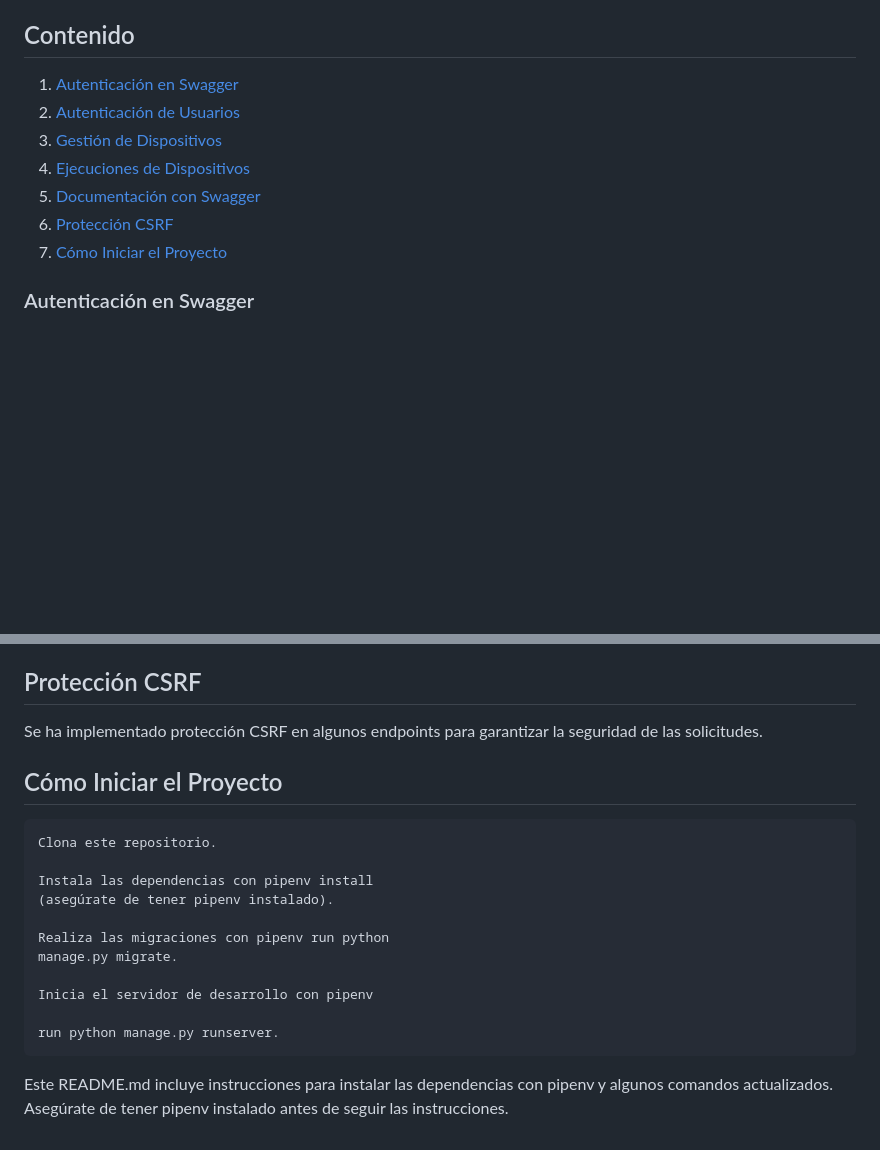
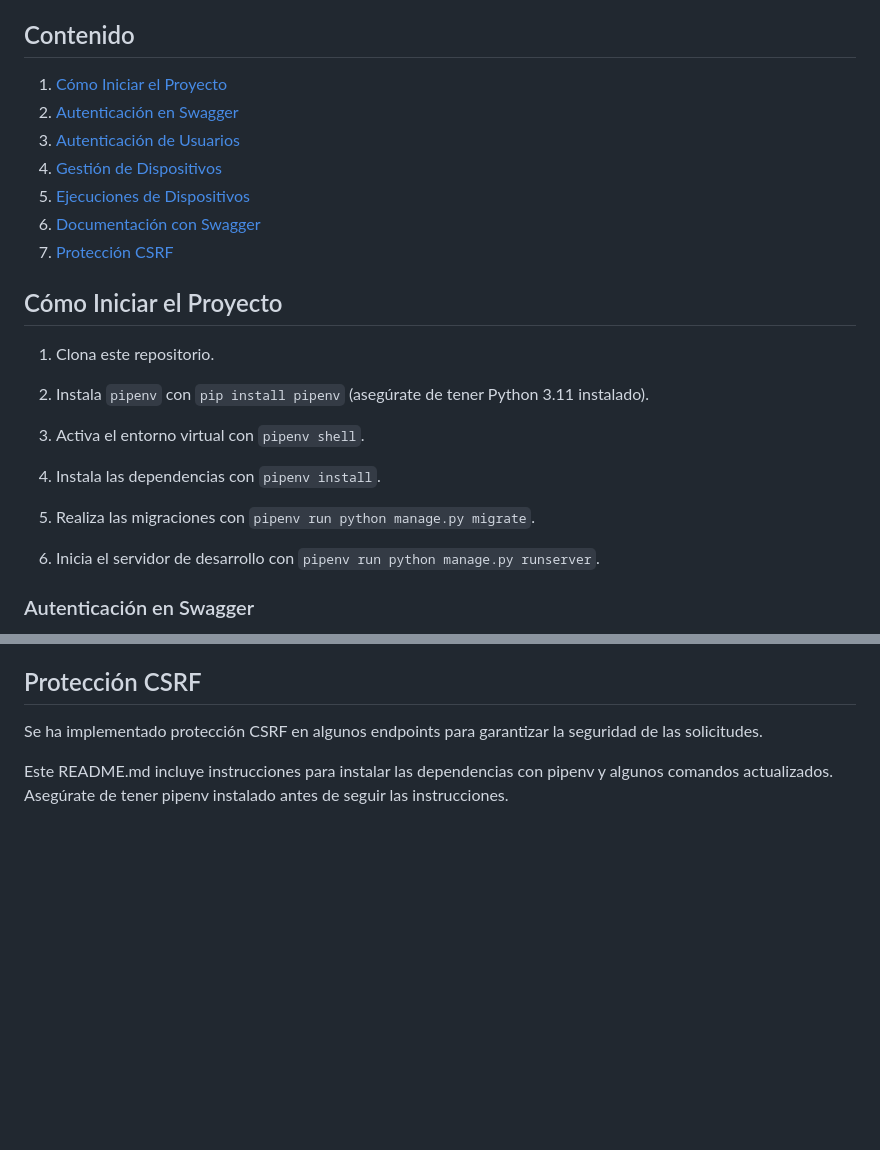
Before and after one commit to Alejandroniro/deviceManager, a Markdown page: readme.md, 2 parts joined by grey strips. Drawn GitHub-style; blank space fills up the shorter version.

Commit message:
now yes, finished

```diff
--- a/readme.md
+++ b/readme.md
@@ -3,13 +3,30 @@
 Este proyecto Django utiliza el framework Django REST Framework (DRF) para proporcionar endpoints que permiten la autenticación de usuarios y la gestión de dispositivos. Se incluyen funciones para registrar nuevos usuarios, iniciar sesión, así como para listar, crear, actualizar y eliminar dispositivos. Además, se implementan funciones para realizar ping a dispositivos y registrar las ejecuciones correspondientes.
 
 ## Contenido
-1. [Autenticación en Swagger](#autenticación-en-swagger)
-2. [Autenticación de Usuarios](#autenticación-de-usuarios)
-3. [Gestión de Dispositivos](#gestión-de-dispositivos)
-4. [Ejecuciones de Dispositivos](#ejecuciones-de-dispositivos)
-5. [Documentación con Swagger](#documentación-con-swagger)
-6. [Protección CSRF](#protección-csrf)
-7. [Cómo Iniciar el Proyecto](#cómo-iniciar-el-proyecto)
+
+1. [Cómo Iniciar el Proyecto](#cómo-iniciar-el-proyecto)
+2. [Autenticación en Swagger](#autenticación-en-swagger)
+3. [Autenticación de Usuarios](#autenticación-de-usuarios)
+4. [Gestión de Dispositivos](#gestión-de-dispositivos)
+5. [Ejecuciones de Dispositivos](#ejecuciones-de-dispositivos)
+6. [Documentación con Swagger](#documentación-con-swagger)
+7. [Protección CSRF](#protección-csrf)
+
+
+## Cómo Iniciar el Proyecto
+
+1. Clona este repositorio.
+
+2. Instala `pipenv` con `pip install pipenv` (asegúrate de tener Python 3.11 instalado).
+
+3. Activa el entorno virtual con `pipenv shell`.
+
+4. Instala las dependencias con `pipenv install`.
+
+5. Realiza las migraciones con `pipenv run python manage.py migrate`.
+
+6. Inicia el servidor de desarrollo con `pipenv run python manage.py runserver`.
+
 
 ### Autenticación en Swagger
 
@@ -105,19 +122,4 @@ La documentación detallada de la API se encuentra disponible en Swagger. Accede
 
 Se ha implementado protección CSRF en algunos endpoints para garantizar la seguridad de las solicitudes.
 
-## Cómo Iniciar el Proyecto
-
-    Clona este repositorio.
-
-    Instala las dependencias con pipenv install
-    (asegúrate de tener pipenv instalado).
-
-    Realiza las migraciones con pipenv run python
-    manage.py migrate.
-
-    Inicia el servidor de desarrollo con pipenv
-
-    run python manage.py runserver.
-
-
 Este README.md incluye instrucciones para instalar las dependencias con pipenv y algunos comandos actualizados. Asegúrate de tener pipenv instalado antes de seguir las instrucciones.
```
